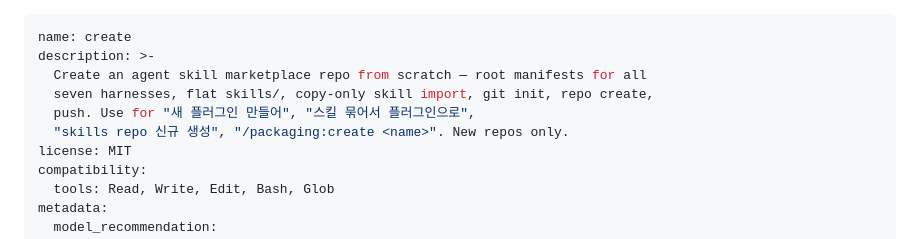
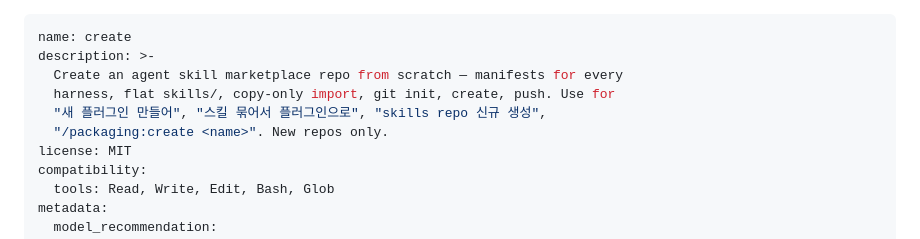
Before and after one commit to dEitY719/packaging-skills, a Markdown page: skills/create/SKILL.md, the part around the change. Rendered like a GitHub page.

Commit message:
fix(create): trim description back under the WARN band (264 -> 242 chars)
The frontmatter description grew past 250 chars during #2/PR #15's
split-layout rewrite, tripping Check 16 (Description Length). Trimmed
wording that the body's Layout section already covers, no trigger phrase
dropped.

Closes #16

Co-Authored-By: Claude Sonnet 5 <noreply@anthropic.com>
Claude-Session: https://claude.ai/code/session_01BoMs1ktYvKTy5v3c8kberU

```diff
--- a/skills/create/SKILL.md
+++ b/skills/create/SKILL.md
@@ -1,10 +1,10 @@
 ---
 name: create
 description: >-
-  Create an agent skill marketplace repo from scratch — root manifests for all
-  seven harnesses, flat skills/, copy-only skill import, git init, repo create,
-  push. Use for "새 플러그인 만들어", "스킬 묶어서 플러그인으로",
-  "skills repo 신규 생성", "/packaging:create <name>". New repos only.
+  Create an agent skill marketplace repo from scratch — manifests for every
+  harness, flat skills/, copy-only import, git init, create, push. Use for
+  "새 플러그인 만들어", "스킬 묶어서 플러그인으로", "skills repo 신규 생성",
+  "/packaging:create <name>". New repos only.
 license: MIT
 compatibility:
   tools: Read, Write, Edit, Bash, Glob
```
